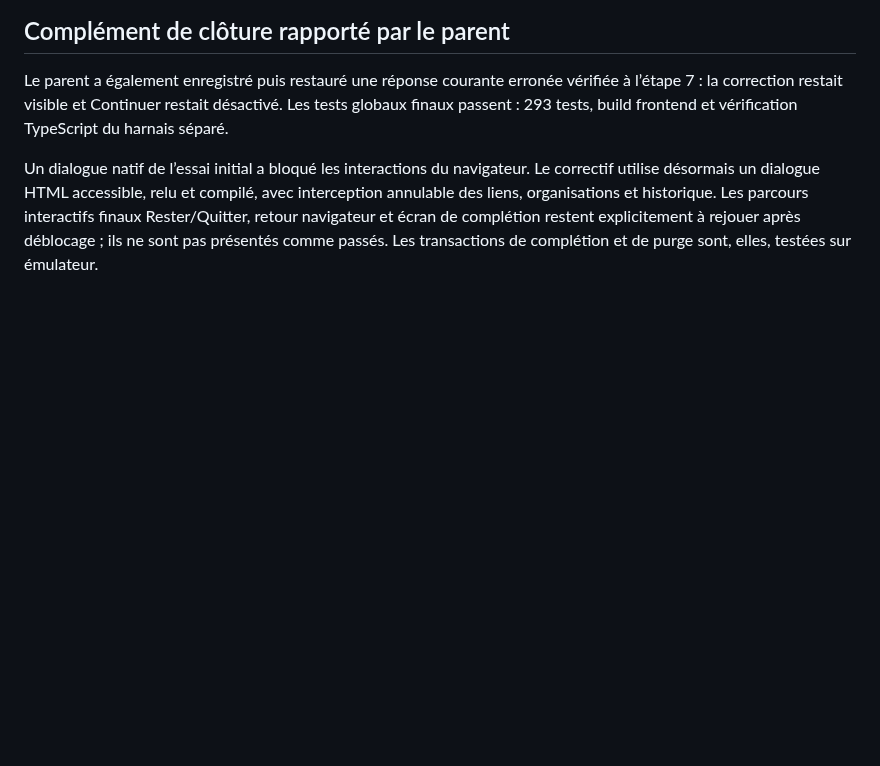
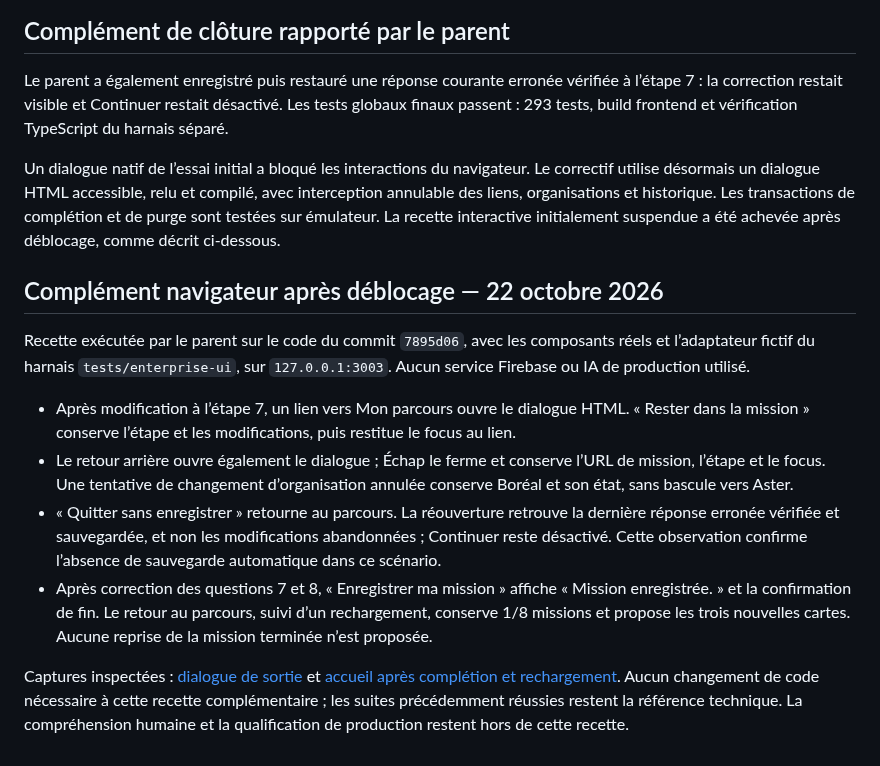
Before and after one commit to ClemNTTS/MemStack, a Markdown page: docs/ENTERPRISE_RESUME_QA_20261022.md, the part around the change. GitHub-like rendering; blank space fills up the shorter version.

Commit message:
Document final enterprise resume browser checks

```diff
--- a/docs/ENTERPRISE_RESUME_QA_20261022.md
+++ b/docs/ENTERPRISE_RESUME_QA_20261022.md
@@ -40,4 +40,15 @@ La reprise reste disponible trente jours ; sans nouvel accès, la suppression ph
 
 Le parent a également enregistré puis restauré une réponse courante erronée vérifiée à l’étape 7 : la correction restait visible et Continuer restait désactivé. Les tests globaux finaux passent : 293 tests, build frontend et vérification TypeScript du harnais séparé.
 
-Un dialogue natif de l’essai initial a bloqué les interactions du navigateur. Le correctif utilise désormais un dialogue HTML accessible, relu et compilé, avec interception annulable des liens, organisations et historique. Les parcours interactifs finaux Rester/Quitter, retour navigateur et écran de complétion restent explicitement à rejouer après déblocage ; ils ne sont pas présentés comme passés. Les transactions de complétion et de purge sont, elles, testées sur émulateur.
+Un dialogue natif de l’essai initial a bloqué les interactions du navigateur. Le correctif utilise désormais un dialogue HTML accessible, relu et compilé, avec interception annulable des liens, organisations et historique. Les transactions de complétion et de purge sont testées sur émulateur. La recette interactive initialement suspendue a été achevée après déblocage, comme décrit ci-dessous.
+
+## Complément navigateur après déblocage — 22 octobre 2026
+
+Recette exécutée par le parent sur le code du commit `7895d06`, avec les composants réels et l’adaptateur fictif du harnais `tests/enterprise-ui`, sur `127.0.0.1:3003`. Aucun service Firebase ou IA de production utilisé.
+
+- Après modification à l’étape 7, un lien vers Mon parcours ouvre le dialogue HTML. « Rester dans la mission » conserve l’étape et les modifications, puis restitue le focus au lien.
+- Le retour arrière ouvre également le dialogue ; Échap le ferme et conserve l’URL de mission, l’étape et le focus. Une tentative de changement d’organisation annulée conserve Boréal et son état, sans bascule vers Aster.
+- « Quitter sans enregistrer » retourne au parcours. La réouverture retrouve la dernière réponse erronée vérifiée et sauvegardée, et non les modifications abandonnées ; Continuer reste désactivé. Cette observation confirme l’absence de sauvegarde automatique dans ce scénario.
+- Après correction des questions 7 et 8, « Enregistrer ma mission » affiche « Mission enregistrée. » et la confirmation de fin. Le retour au parcours, suivi d’un rechargement, conserve 1/8 missions et propose les trois nouvelles cartes. Aucune reprise de la mission terminée n’est proposée.
+
+Captures inspectées : [dialogue de sortie](screenshots/enterprise-guidance/lot-e-unsaved-dialog.png) et [accueil après complétion et rechargement](screenshots/enterprise-guidance/lot-e-after-completion.png). Aucun changement de code nécessaire à cette recette complémentaire ; les suites précédemment réussies restent la référence technique. La compréhension humaine et la qualification de production restent hors de cette recette.
```
Also changed, not shown: docs/ENTERPRISE_GUIDANCE_DELIVERY_20261022.md (+2 -2 lines), docs/screenshots/enterprise-guidance/lot-e-after-completion.png (added), docs/screenshots/enterprise-guidance/lot-e-unsaved-dialog.png (added).
